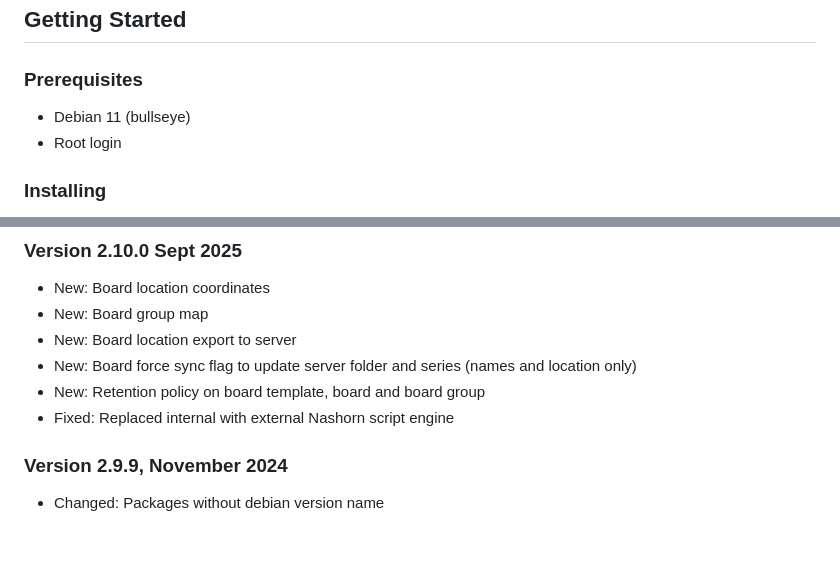
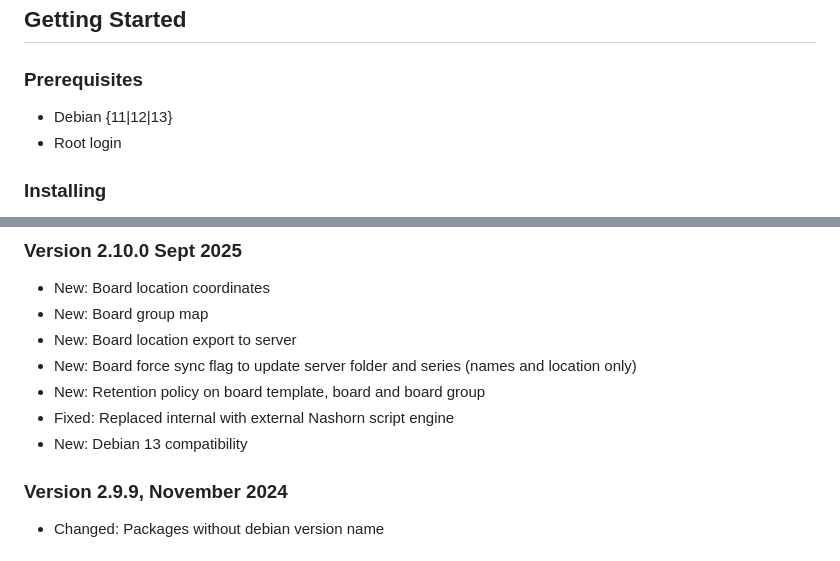
Before and after one commit to BayCEER/bayeos-gateway, a Markdown page: README.md, 2 parts joined by grey strips. Drawn GitHub-style.

Commit message:
Added version info

```diff
--- a/README.md
+++ b/README.md
@@ -14,7 +14,7 @@ Main characteristics:
 
 ### Prerequisites
 
-- Debian 11 (bullseye)
+- Debian {11|12|13}
 - Root login
 
 ### Installing
@@ -68,6 +68,7 @@ Let's send the cpu load of our pc to a local gateway:
 - New: Board force sync flag to update server folder and series (names and location only)
 - New: Retention policy on board template, board and board group
 - Fixed: Replaced internal with external Nashorn script engine
+- New: Debian 13 compatibility
 
 ### Version 2.9.9, November 2024
 - Changed: Packages without debian version name
```
